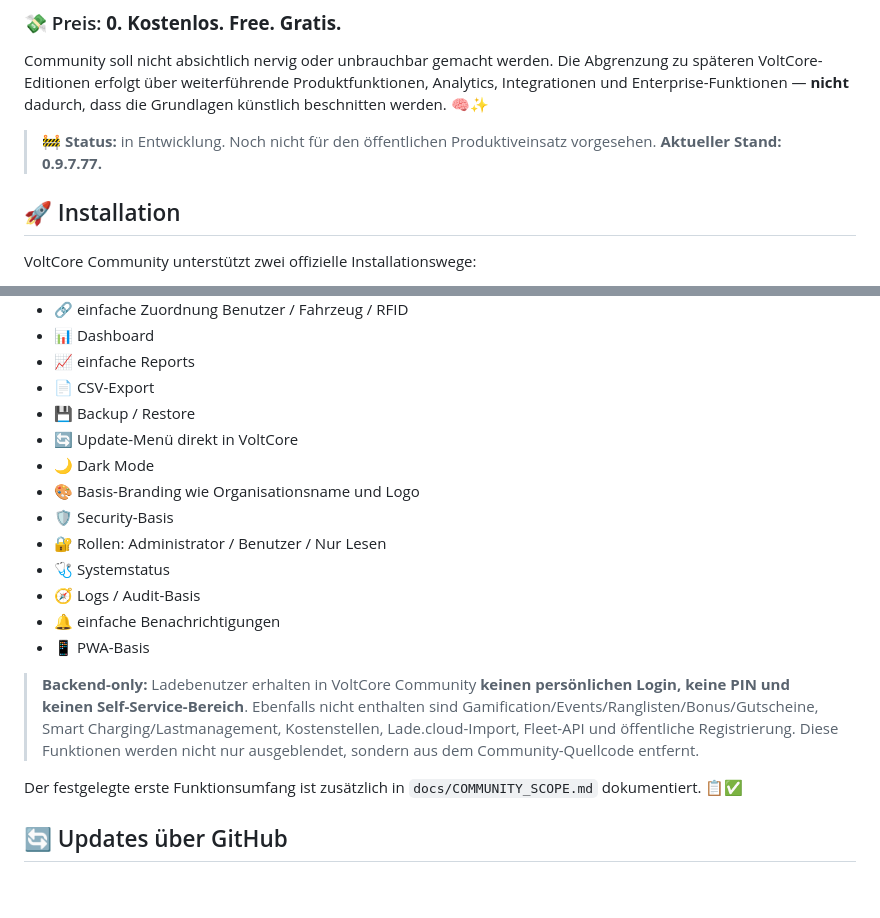
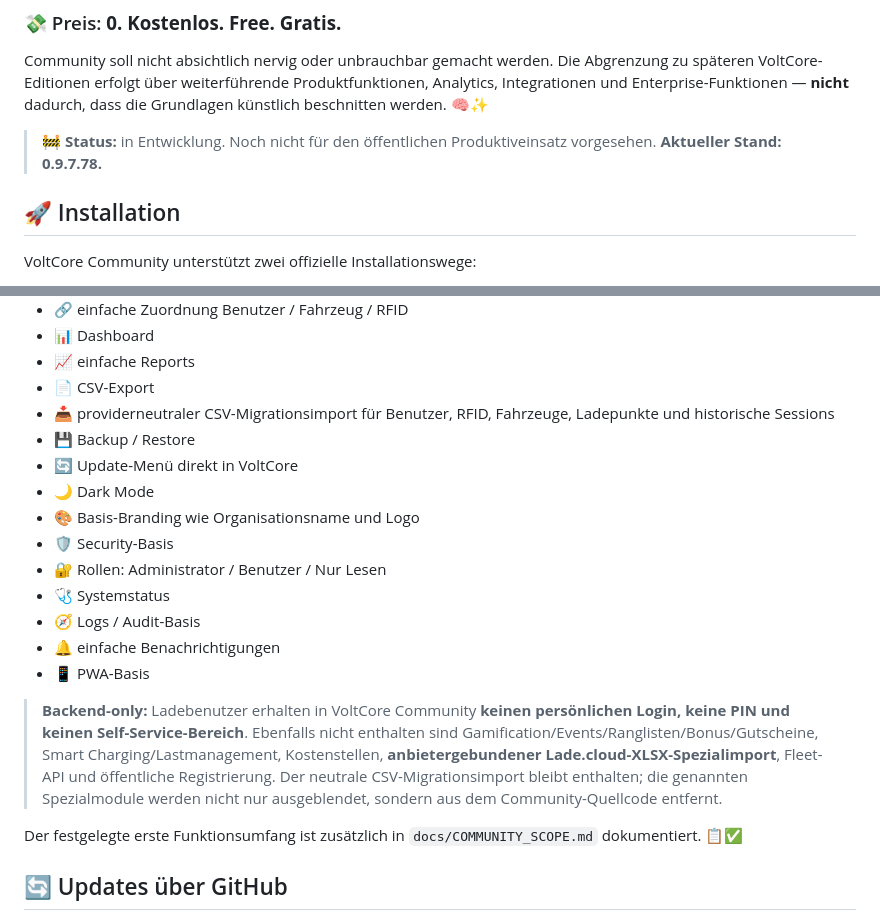
Before and after one commit to hotteftw1981/VoltCore-Community, a Markdown page: README.md, 2 parts joined by grey strips. GitHub-like rendering; blank space fills up the shorter version.

Commit message:
docs: document neutral Community CSV import

```diff
--- a/README.md
+++ b/README.md
@@ -30,7 +30,7 @@ Die Idee ist simpel: Menschen, Vereine, Organisationen, kleine Fuhrparks, Testum
 
 Community soll nicht absichtlich nervig oder unbrauchbar gemacht werden. Die Abgrenzung zu späteren VoltCore-Editionen erfolgt über weiterführende Produktfunktionen, Analytics, Integrationen und Enterprise-Funktionen — **nicht** dadurch, dass die Grundlagen künstlich beschnitten werden. 🧠✨
 
-> 🚧 **Status:** in Entwicklung. Noch nicht für den öffentlichen Produktiveinsatz vorgesehen. **Aktueller Stand: 0.9.7.77.**
+> 🚧 **Status:** in Entwicklung. Noch nicht für den öffentlichen Produktiveinsatz vorgesehen. **Aktueller Stand: 0.9.7.78.**
 
 ## 🚀 Installation
 
@@ -61,6 +61,7 @@ Die Community Edition enthält unter anderem:
 - 📊 Dashboard
 - 📈 einfache Reports
 - 📄 CSV-Export
+- 📥 providerneutraler CSV-Migrationsimport für Benutzer, RFID, Fahrzeuge, Ladepunkte und historische Sessions
 - 💾 Backup / Restore
 - 🔄 Update-Menü direkt in VoltCore
 - 🌙 Dark Mode
@@ -72,7 +73,7 @@ Die Community Edition enthält unter anderem:
 - 🔔 einfache Benachrichtigungen
 - 📱 PWA-Basis
 
-> **Backend-only:** Ladebenutzer erhalten in VoltCore Community **keinen persönlichen Login, keine PIN und keinen Self-Service-Bereich**. Ebenfalls nicht enthalten sind Gamification/Events/Ranglisten/Bonus/Gutscheine, Smart Charging/Lastmanagement, Kostenstellen, Lade.cloud-Import, Fleet-API und öffentliche Registrierung. Diese Funktionen werden nicht nur ausgeblendet, sondern aus dem Community-Quellcode entfernt.
+> **Backend-only:** Ladebenutzer erhalten in VoltCore Community **keinen persönlichen Login, keine PIN und keinen Self-Service-Bereich**. Ebenfalls nicht enthalten sind Gamification/Events/Ranglisten/Bonus/Gutscheine, Smart Charging/Lastmanagement, Kostenstellen, **anbietergebundener Lade.cloud-XLSX-Spezialimport**, Fleet-API und öffentliche Registrierung. Der neutrale CSV-Migrationsimport bleibt enthalten; die genannten Spezialmodule werden nicht nur ausgeblendet, sondern aus dem Community-Quellcode entfernt.
 
 Der festgelegte erste Funktionsumfang ist zusätzlich in `docs/COMMUNITY_SCOPE.md` dokumentiert. 📋✅
 
```
